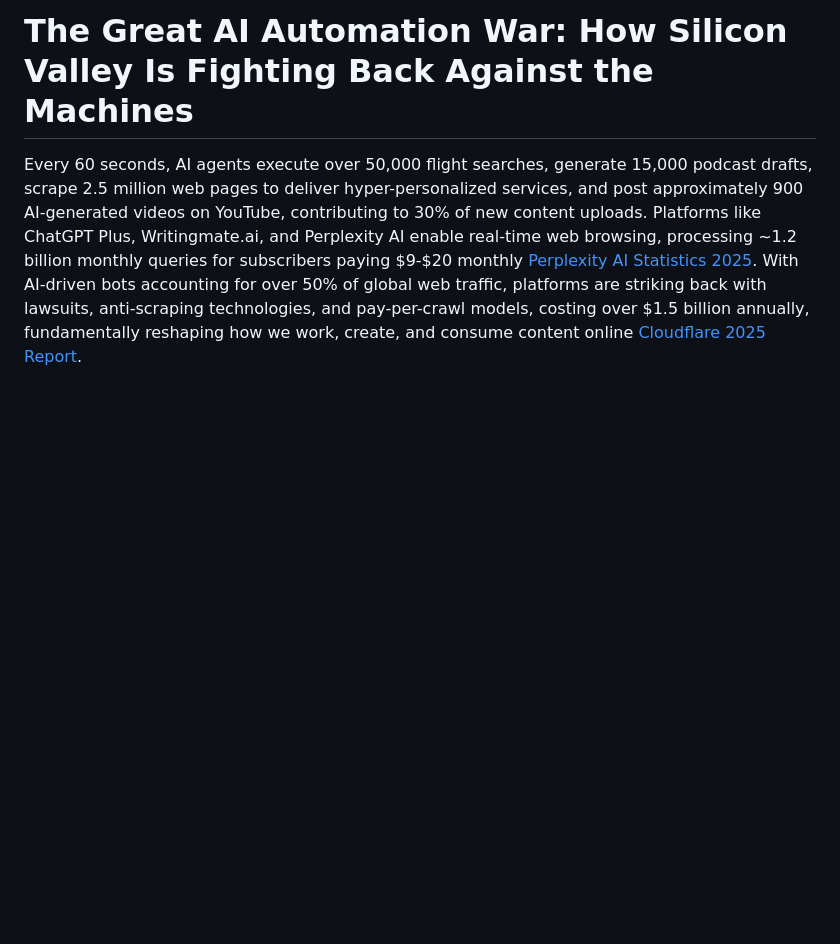
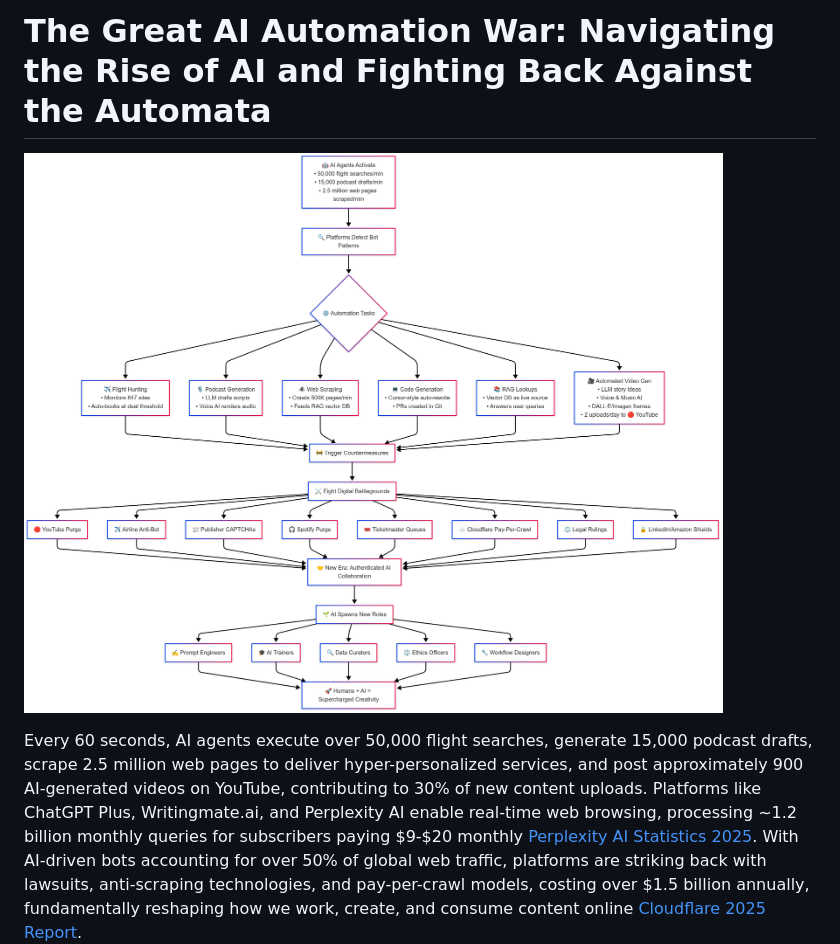
Before and after one commit to klakshman318/ai-automation-war, a Markdown page: ARTICLE.md, the part around the change. GitHub-like rendering; blank space fills up the shorter version.

```diff
--- a/ARTICLE.md
+++ b/ARTICLE.md
@@ -1,4 +1,6 @@
-# The Great AI Automation War: How Silicon Valley Is Fighting Back Against the Machines
+# The Great AI Automation War: Navigating the Rise of AI and Fighting Back Against the Automata
+
+![AI_FLOW CHART](./assets/AI_Workflow_Chart.png)
 
 Every 60 seconds, AI agents execute over 50,000 flight searches, generate 15,000 podcast drafts, scrape 2.5 million web pages to deliver hyper-personalized services, and post approximately 900 AI-generated videos on YouTube, contributing to 30% of new content uploads. Platforms like ChatGPT Plus, Writingmate.ai, and Perplexity AI enable real-time web browsing, processing ~1.2 billion monthly queries for subscribers paying $9-$20 monthly [Perplexity AI Statistics 2025](https://www.perplexity.ai/). With AI-driven bots accounting for over 50% of global web traffic, platforms are striking back with lawsuits, anti-scraping technologies, and pay-per-crawl models, costing over $1.5 billion annually, fundamentally reshaping how we work, create, and consume content online [Cloudflare 2025 Report](https://www.cloudflare.com/).
 
```
